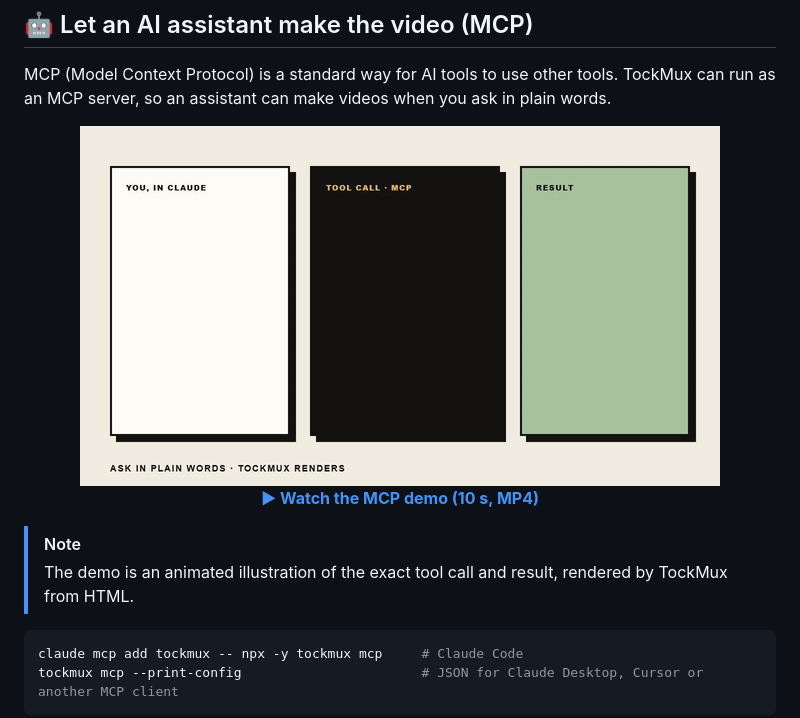
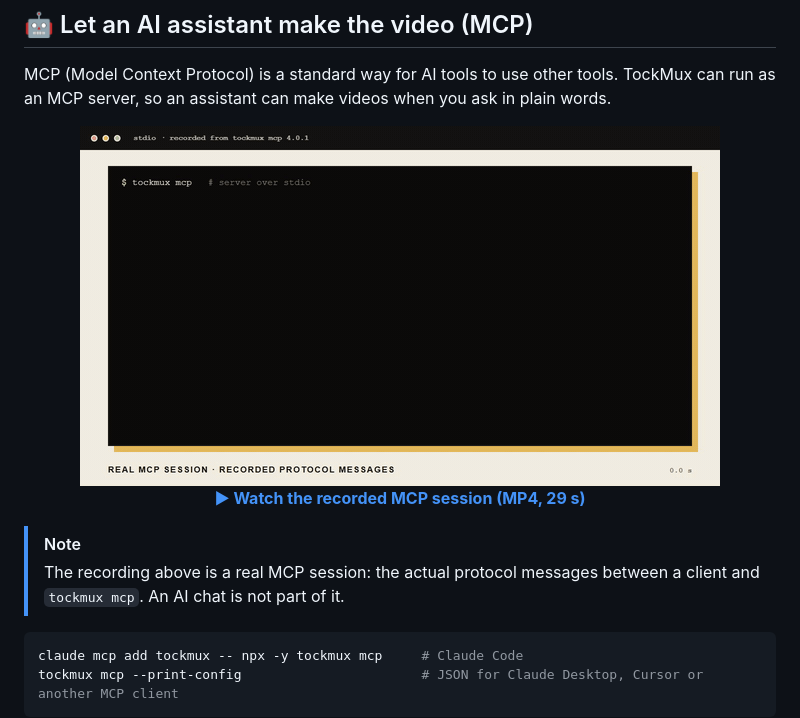
Before and after one commit to Anand2k29/TockMux, a Markdown page: README.md, the part around the change. Drawn GitHub-style; pictures changed too: promo/demo-mcp-recording.gif (added).

Commit message:
Real MCP session recording: tools/list, check_html and render_video protocol messages on the landing page and README

````diff
--- a/README.md
+++ b/README.md
@@ -357,14 +357,14 @@ assistant can make videos when you ask in plain words.
 
 <div align="center">
 
-<img src="promo/demo-mcp.gif" alt="Demo: a plain request in Claude becomes a rendered video through TockMux's render_video tool" width="640">
+<img src="promo/demo-mcp-recording.gif" alt="Recording of a real MCP session: tools/list, check_html, then render_video" width="640">
 
-**[▶ Watch the MCP demo (10 s, MP4)](https://github.com/Anand2k29/TockMux/blob/main/promo/demo-mcp.mp4)**
+**[▶ Watch the recorded MCP session (MP4, 29 s)](https://github.com/Anand2k29/TockMux/blob/main/promo/demo-mcp-recording.mp4)**
 
 </div>
 
 > [!NOTE]
-> The demo is an animated illustration of the exact tool call and result, rendered by TockMux from HTML.
+> The recording above is a real MCP session: the actual protocol messages between a client and `tockmux mcp`. An AI chat is not part of it.
 
 ```bash
 claude mcp add tockmux -- npx -y tockmux mcp     # Claude Code
````
Also changed, not shown: site/demo-mcp-recording.gif (added), site/demo-mcp.gif (deleted), 6 other files.
